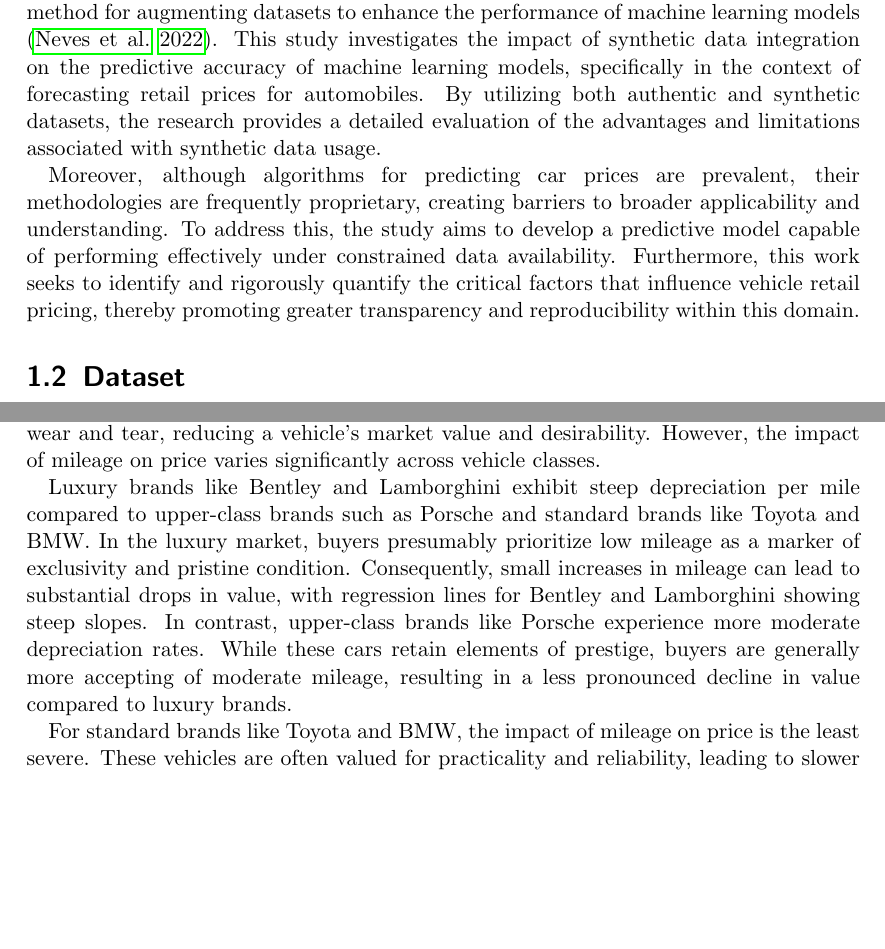
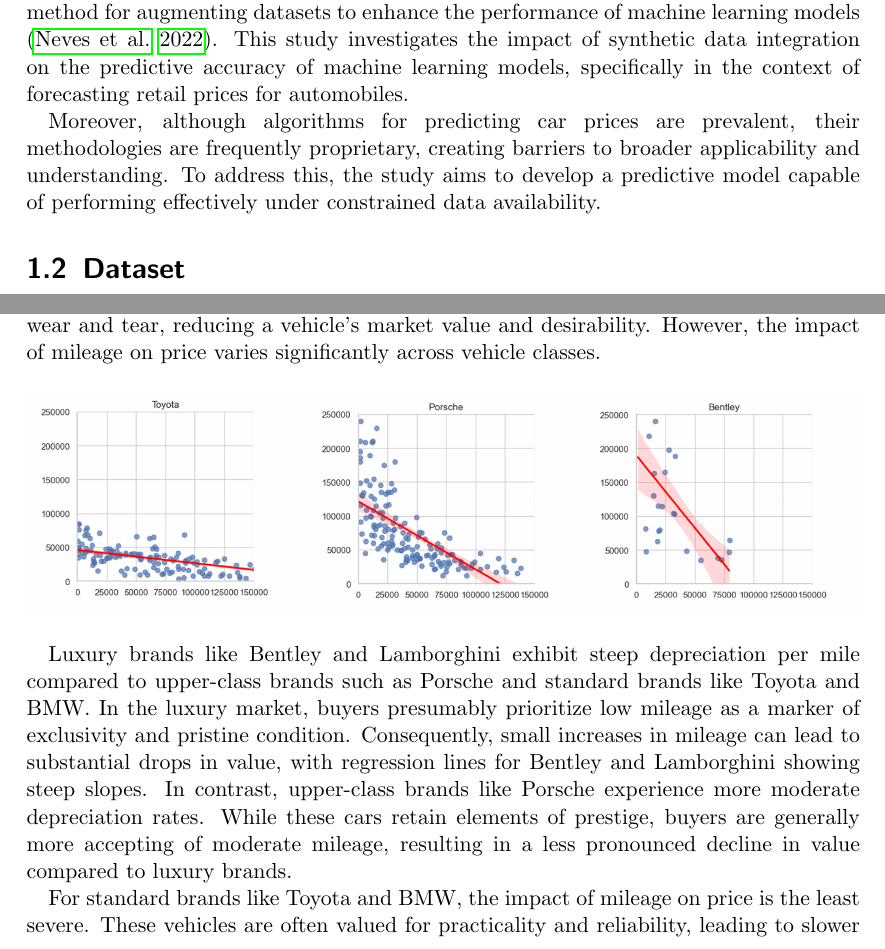
Before and after one commit to Frecherenkel60/RandomForestRangers, a LaTeX thesis (paper/thesis.tex): two parts of pages 2 and 7 of 13 before the commit and two parts of pages 2 and 7 of 12 after it, joined at a grey line, cut so that both start at the same text, the shorter picture padded with empty space. Compiled offline with pdfLaTeX.

Commit message:
remove some business yap

```diff
--- a/paper/thesis.tex
+++ b/paper/thesis.tex
@@ -58,9 +58,9 @@
 \section{Motivation and Idea}
 \label{sec:motivationAndIdea}
 
-The field of data science has increasingly focused on synthetic data generation as a method for augmenting datasets to enhance the performance of machine learning models \cite{neves2022}. This study investigates the impact of synthetic data integration on the predictive accuracy of machine learning models, specifically in the context of forecasting retail prices for automobiles. By utilizing both authentic and synthetic datasets, the research provides a detailed evaluation of the advantages and limitations associated with synthetic data usage.
+The field of data science has increasingly focused on synthetic data generation as a method for augmenting datasets to enhance the performance of machine learning models \cite{neves2022}. This study investigates the impact of synthetic data integration on the predictive accuracy of machine learning models, specifically in the context of forecasting retail prices for automobiles.
 
-Moreover, although algorithms for predicting car prices are prevalent, their methodologies are frequently proprietary, creating barriers to broader applicability and understanding. To address this, the study aims to develop a predictive model capable of performing effectively under constrained data availability. Furthermore, this work seeks to identify and rigorously quantify the critical factors that influence vehicle retail pricing, thereby promoting greater transparency and reproducibility within this domain.
+Moreover, although algorithms for predicting car prices are prevalent, their methodologies are frequently proprietary, creating barriers to broader applicability and understanding. To address this, the study aims to develop a predictive model capable of performing effectively under constrained data availability.
 
 \section{Dataset}
 \label{sec:dataset}
@@ -151,12 +151,12 @@ These findings align with the Spearman correlation analysis, where~\textbf{\text
 
 The relationship between mileage and price follows an expected trend: as mileage increases, a car's value decreases. This negative correlation, identified in the Spearman correlation matrix (-0.75), reflects the perception that higher mileage indicates greater wear and tear, reducing a vehicle's market value and desirability. However, the impact of mileage on price varies significantly across vehicle classes.
 
-Luxury brands like Bentley and Lamborghini exhibit steep depreciation per mile compared to upper-class brands such as Porsche and standard brands like Toyota and BMW. In the luxury market, buyers presumably prioritize low mileage as a marker of exclusivity and pristine condition. Consequently, small increases in mileage can lead to substantial drops in value, with regression lines for Bentley and Lamborghini showing steep slopes. In contrast, upper-class brands like Porsche experience more moderate depreciation rates. While these cars retain elements of prestige, buyers are generally more accepting of moderate mileage, resulting in a less pronounced decline in value compared to luxury brands.
-
 \begin{figure}[h]
 	\includegraphics[width=\linewidth]{images/milage_price.png}
 	\centering
 \end{figure}
+
+Luxury brands like Bentley and Lamborghini exhibit steep depreciation per mile compared to upper-class brands such as Porsche and standard brands like Toyota and BMW. In the luxury market, buyers presumably prioritize low mileage as a marker of exclusivity and pristine condition. Consequently, small increases in mileage can lead to substantial drops in value, with regression lines for Bentley and Lamborghini showing steep slopes. In contrast, upper-class brands like Porsche experience more moderate depreciation rates. While these cars retain elements of prestige, buyers are generally more accepting of moderate mileage, resulting in a less pronounced decline in value compared to luxury brands.
 
 For standard brands like Toyota and BMW, the impact of mileage on price is the least severe. These vehicles are often valued for practicality and reliability, leading to slower and steadier depreciation rates. Their regression lines exhibit gentler slopes, highlighting their resilience to value loss with increased mileage.
 
```
Also changed, not shown: paper/thesis.pdf.
